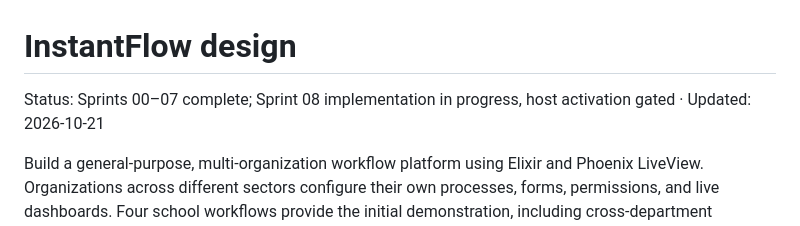
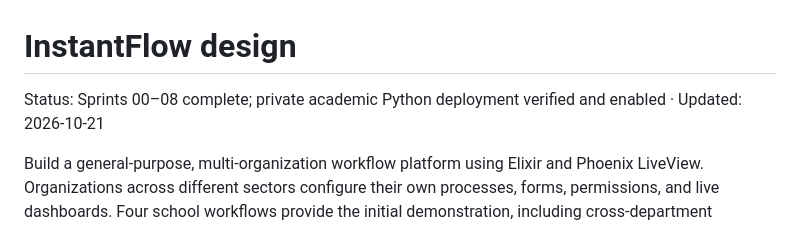
Before and after one commit to iagobg/instantflow, a Markdown page: design/index.md, the part around the change. Rendered like a GitHub page.

```diff
--- a/design/index.md
+++ b/design/index.md
@@ -1,6 +1,6 @@
 # InstantFlow design
 
-Status: Sprints 00–07 complete; Sprint 08 implementation in progress, host activation gated · Updated: 2026-10-21
+Status: Sprints 00–08 complete; private academic Python deployment verified and enabled · Updated: 2026-10-21
 
 Build a general-purpose, multi-organization workflow platform using Elixir and Phoenix LiveView. Organizations across different sectors configure their own processes, forms, permissions, and live dashboards. Four school workflows provide the initial demonstration, including cross-department collaboration and an external-participant portal illustrated by parent access.
 
```
Also changed, not shown: design/08-decisions.md (+3 -3 lines), design/10-python-automation.md (+3 -3 lines).
